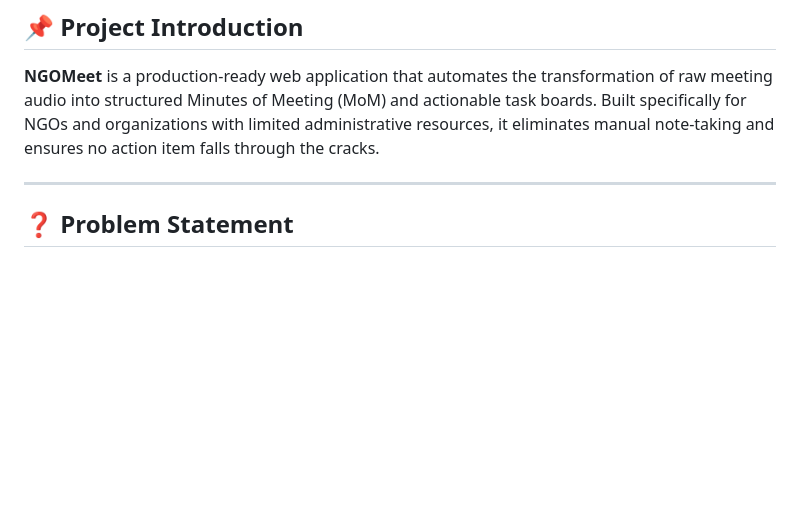
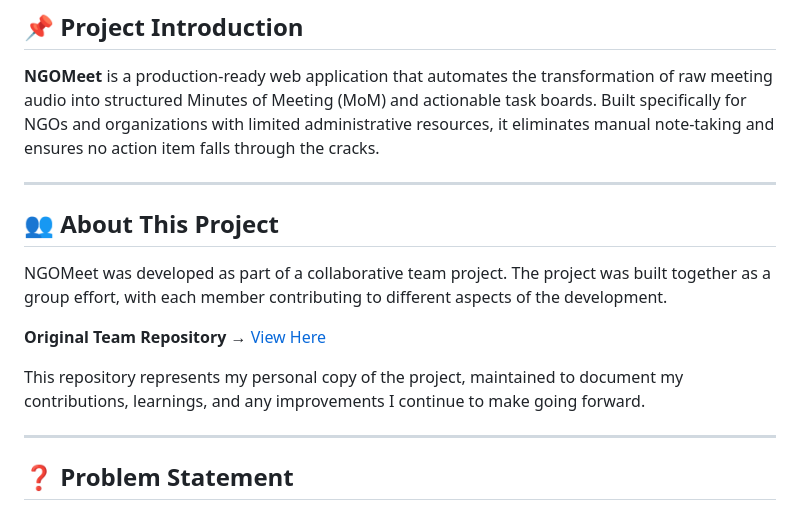
Before and after one commit to Janvithakre25/MOM_Uploader, a Markdown page: README.md, the part around the change. GitHub-like rendering; blank space fills up the shorter version.

```diff
--- a/README.md
+++ b/README.md
@@ -7,6 +7,16 @@ A production-ready web application that transcribes NGO meeting audio, generates
 ## 📌 Project Introduction
 
 **NGOMeet** is a production-ready web application that automates the transformation of raw meeting audio into structured Minutes of Meeting (MoM) and actionable task boards. Built specifically for NGOs and organizations with limited administrative resources, it eliminates manual note-taking and ensures no action item falls through the cracks.
+
+---
+
+## 👥 About This Project
+
+NGOMeet was developed as part of a collaborative team project. The project was built together as a group effort, with each member contributing to different aspects of the development.
+
+**Original Team Repository** → [View Here](https://github.com/02SUDHANSHU/CommunityEngagementProject)
+
+This repository represents my personal copy of the project, maintained to document my contributions, learnings, and any improvements I continue to make going forward.
 
 ---
 
```
